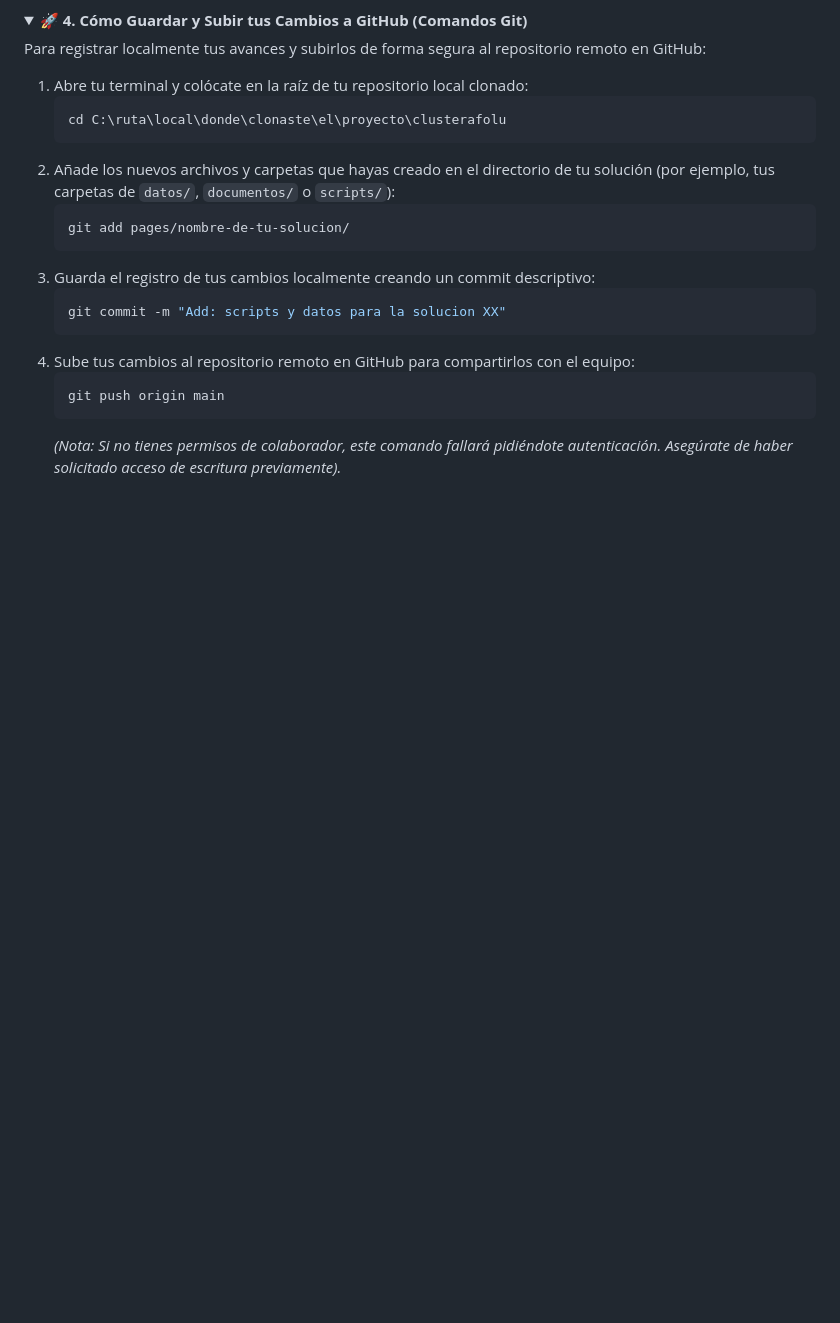
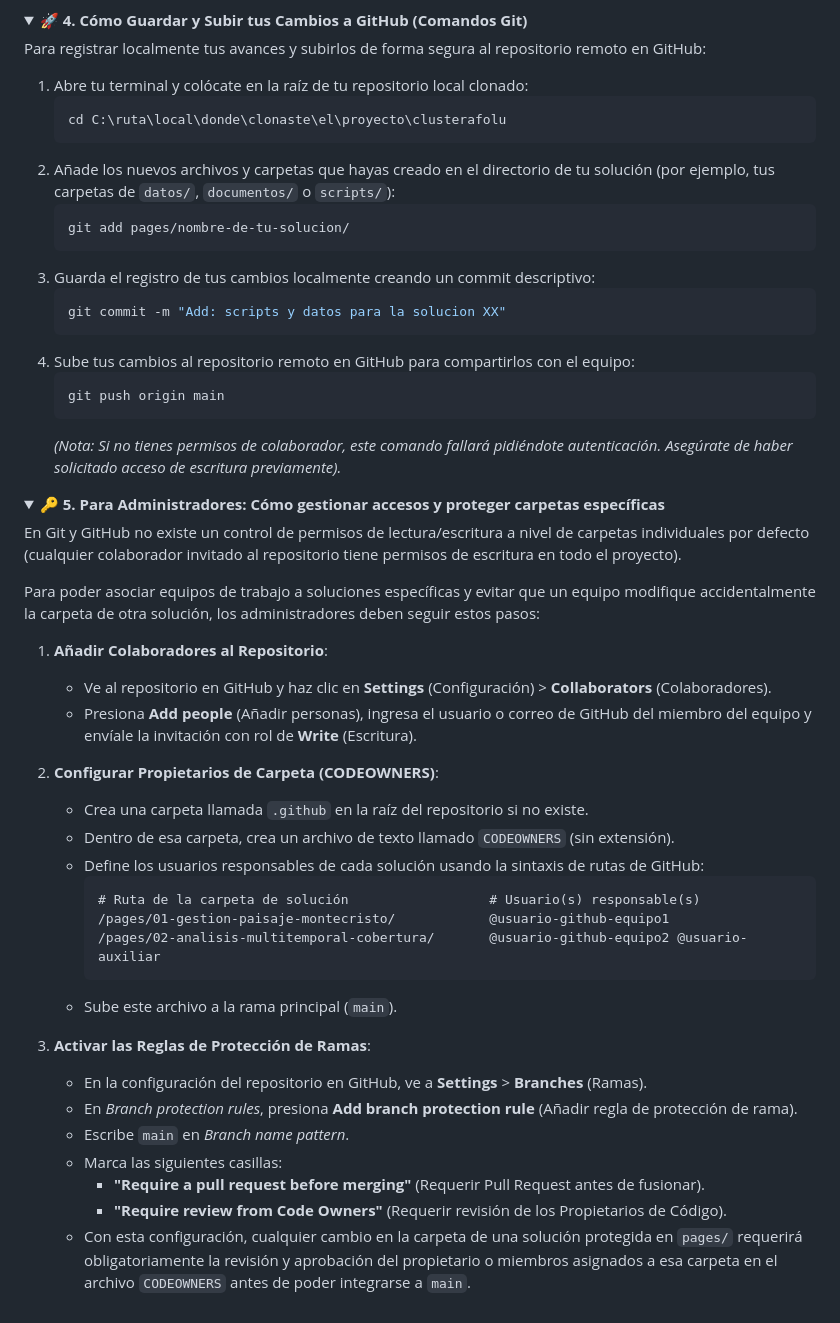
Before and after one commit to copernicuscentroamerica/clusterafolu, a Markdown page: README.md, the part around the change. GitHub-like rendering; folded sections open; blank space fills up the shorter version.

Commit message:
Docs: Add administrator guide section on managing folder-level write access using GitHub CODEOWNERS and branch protection

````diff
--- a/README.md
+++ b/README.md
@@ -200,3 +200,35 @@ Para registrar localmente tus avances y subirlos de forma segura al repositorio
    ```
    *(Nota: Si no tienes permisos de colaborador, este comando fallará pidiéndote autenticación. Asegúrate de haber solicitado acceso de escritura previamente).*
 </details>
+
+<details>
+<summary><b>🔑 5. Para Administradores: Cómo gestionar accesos y proteger carpetas específicas</b></summary>
+
+En Git y GitHub no existe un control de permisos de lectura/escritura a nivel de carpetas individuales por defecto (cualquier colaborador invitado al repositorio tiene permisos de escritura en todo el proyecto).
+
+Para poder asociar equipos de trabajo a soluciones específicas y evitar que un equipo modifique accidentalmente la carpeta de otra solución, los administradores deben seguir estos pasos:
+
+1. **Añadir Colaboradores al Repositorio**:
+   * Ve al repositorio en GitHub y haz clic en **Settings** (Configuración) > **Collaborators** (Colaboradores).
+   * Presiona **Add people** (Añadir personas), ingresa el usuario o correo de GitHub del miembro del equipo y envíale la invitación con rol de **Write** (Escritura).
+
+2. **Configurar Propietarios de Carpeta (CODEOWNERS)**:
+   * Crea una carpeta llamada `.github` en la raíz del repositorio si no existe.
+   * Dentro de esa carpeta, crea un archivo de texto llamado `CODEOWNERS` (sin extensión).
+   * Define los usuarios responsables de cada solución usando la sintaxis de rutas de GitHub:
+     ```text
+     # Ruta de la carpeta de solución                  # Usuario(s) responsable(s)
+     /pages/01-gestion-paisaje-montecristo/            @usuario-github-equipo1
+     /pages/02-analisis-multitemporal-cobertura/       @usuario-github-equipo2 @usuario-auxiliar
+     ```
+   * Sube este archivo a la rama principal (`main`).
+
+3. **Activar las Reglas de Protección de Ramas**:
+   * En la configuración del repositorio en GitHub, ve a **Settings** > **Branches** (Ramas).
+   * En *Branch protection rules*, presiona **Add branch protection rule** (Añadir regla de protección de rama).
+   * Escribe `main` en *Branch name pattern*.
+   * Marca las siguientes casillas:
+     * **"Require a pull request before merging"** (Requerir Pull Request antes de fusionar).
+     * **"Require review from Code Owners"** (Requerir revisión de los Propietarios de Código).
+   * Con esta configuración, cualquier cambio en la carpeta de una solución protegida en `pages/` requerirá obligatoriamente la revisión y aprobación del propietario o miembros asignados a esa carpeta en el archivo `CODEOWNERS` antes de poder integrarse a `main`.
+</details>
````
